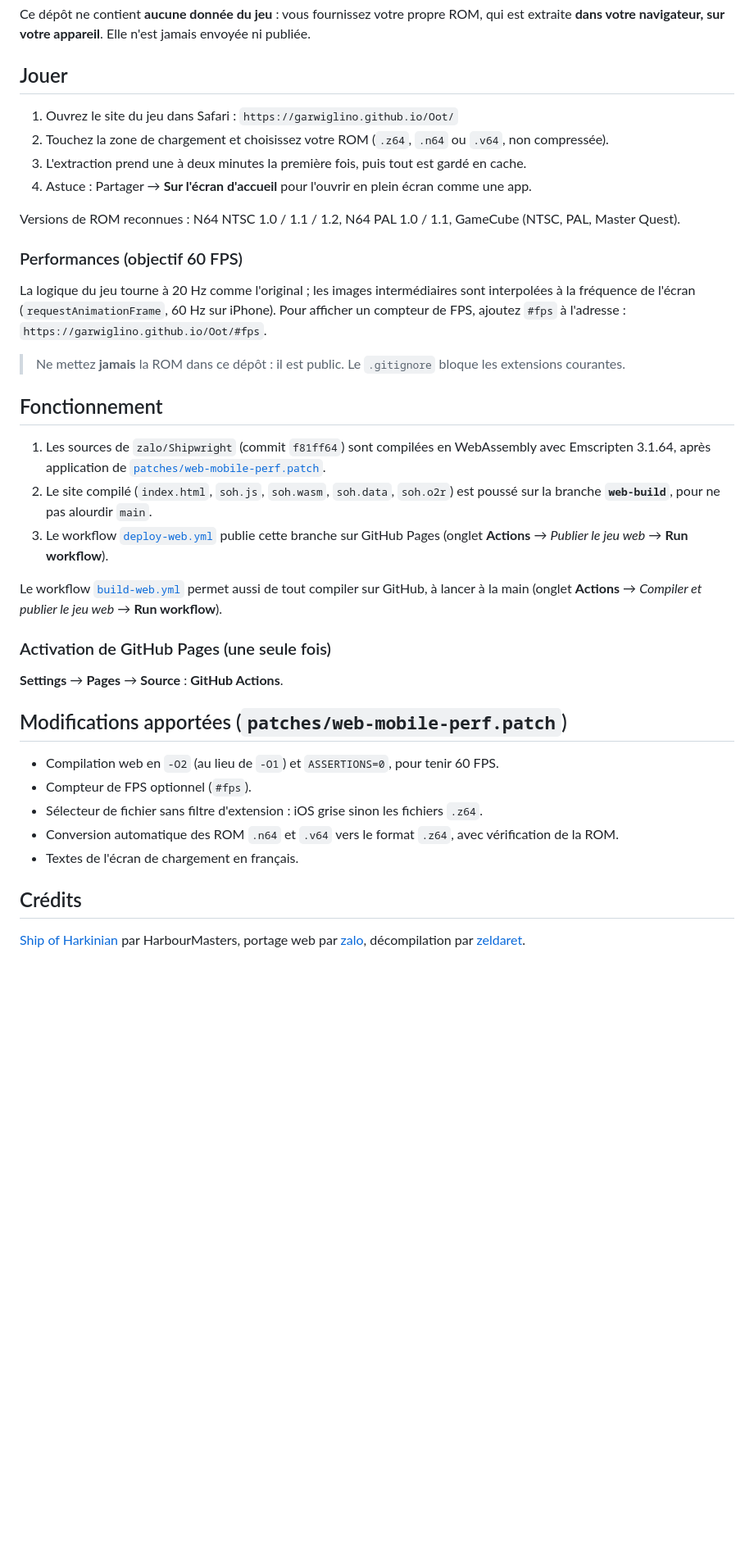
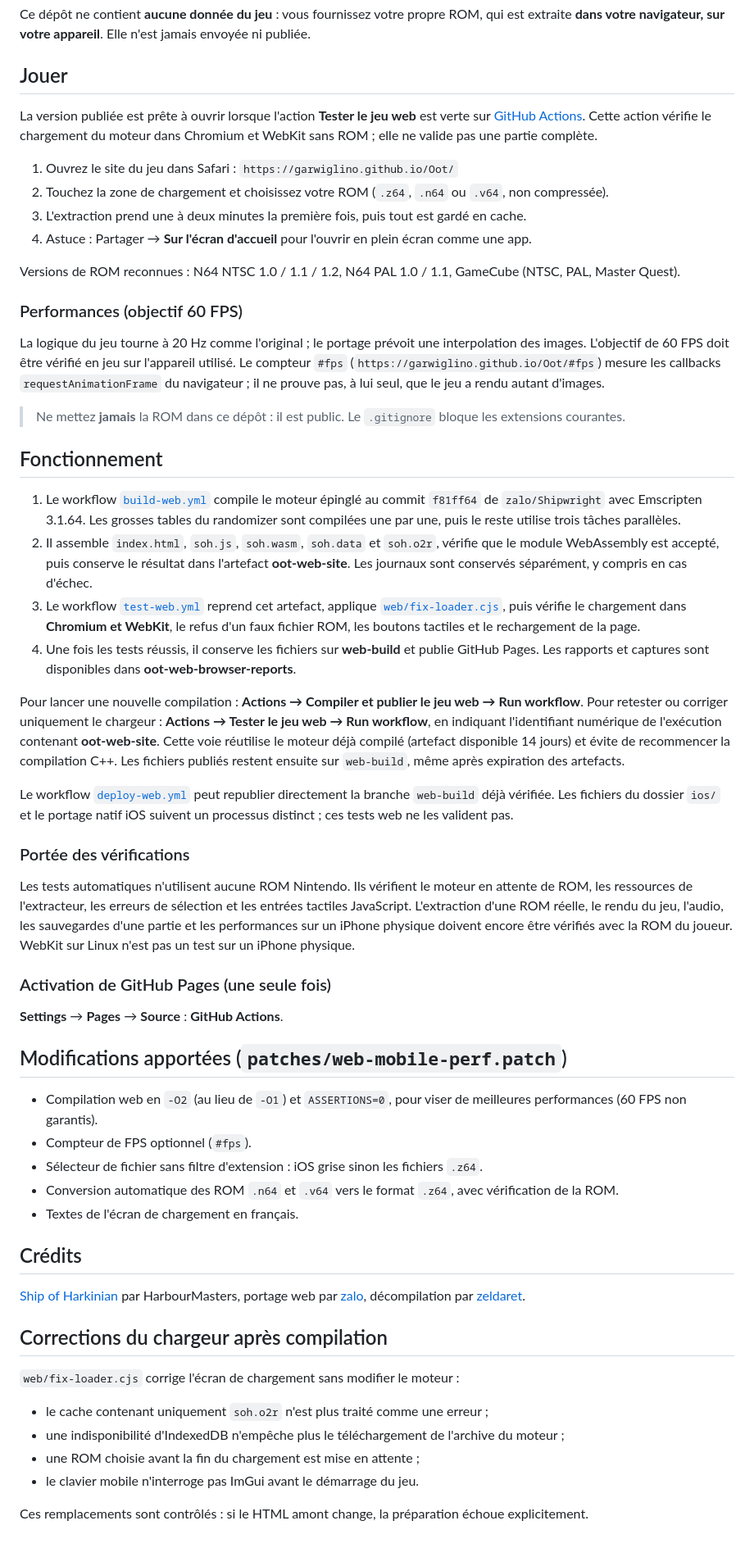
Before and after one commit to garwiglino/Oot, a Markdown page: README.md, the part around the change. Shown at 82% size. Rendered like a GitHub page; blank space fills up the shorter version.

Commit message:
Document reproducible web builds, tested publication and validation limits

```diff
--- a/README.md
+++ b/README.md
@@ -12,6 +12,10 @@ extraite **dans votre navigateur, sur votre appareil**. Elle n'est jamais envoy
 
 ## Jouer
 
+La version publiée est prête à ouvrir lorsque l'action **Tester le jeu web** est verte
+sur [GitHub Actions](https://github.com/garwiglino/Oot/actions). Cette action vérifie le
+chargement du moteur dans Chromium et WebKit sans ROM ; elle ne valide pas une partie complète.
+
 1. Ouvrez le site du jeu dans Safari : `https://garwiglino.github.io/Oot/`
 2. Touchez la zone de chargement et choisissez votre ROM (`.z64`, `.n64` ou `.v64`, non compressée).
 3. L'extraction prend une à deux minutes la première fois, puis tout est gardé en cache.
@@ -21,23 +25,44 @@ Versions de ROM reconnues : N64 NTSC 1.0 / 1.1 / 1.2, N64 PAL 1.0 / 1.1, GameCub
 
 ### Performances (objectif 60 FPS)
 
-La logique du jeu tourne à 20 Hz comme l'original ; les images intermédiaires sont interpolées
-à la fréquence de l'écran (`requestAnimationFrame`, 60 Hz sur iPhone). Pour afficher un compteur
-de FPS, ajoutez `#fps` à l'adresse : `https://garwiglino.github.io/Oot/#fps`.
+La logique du jeu tourne à 20 Hz comme l'original ; le portage prévoit une interpolation des images.
+L'objectif de 60 FPS doit être vérifié en jeu sur l'appareil utilisé. Le compteur `#fps`
+(`https://garwiglino.github.io/Oot/#fps`) mesure les callbacks `requestAnimationFrame` du navigateur ;
+il ne prouve pas, à lui seul, que le jeu a rendu autant d'images.
 
 > Ne mettez **jamais** la ROM dans ce dépôt : il est public. Le `.gitignore` bloque les extensions courantes.
 
 ## Fonctionnement
 
-1. Les sources de `zalo/Shipwright` (commit `f81ff64`) sont compilées en WebAssembly avec
-   Emscripten 3.1.64, après application de [`patches/web-mobile-perf.patch`](patches/web-mobile-perf.patch).
-2. Le site compilé (`index.html`, `soh.js`, `soh.wasm`, `soh.data`, `soh.o2r`) est poussé sur la
-   branche **`web-build`**, pour ne pas alourdir `main`.
-3. Le workflow [`deploy-web.yml`](.github/workflows/deploy-web.yml) publie cette branche sur GitHub Pages
-   (onglet **Actions** → *Publier le jeu web* → **Run workflow**).
+1. Le workflow [`build-web.yml`](.github/workflows/build-web.yml) compile le moteur épinglé
+   au commit `f81ff64` de `zalo/Shipwright` avec Emscripten 3.1.64. Les grosses tables du
+   randomizer sont compilées une par une, puis le reste utilise trois tâches parallèles.
+2. Il assemble `index.html`, `soh.js`, `soh.wasm`, `soh.data` et `soh.o2r`, vérifie que le
+   module WebAssembly est accepté, puis conserve le résultat dans l'artefact **oot-web-site**.
+   Les journaux sont conservés séparément, y compris en cas d'échec.
+3. Le workflow [`test-web.yml`](.github/workflows/test-web.yml) reprend cet artefact, applique
+   [`web/fix-loader.cjs`](web/fix-loader.cjs), puis vérifie le chargement dans **Chromium et WebKit**,
+   le refus d'un faux fichier ROM, les boutons tactiles et le rechargement de la page.
+4. Une fois les tests réussis, il conserve les fichiers sur **web-build** et publie GitHub Pages.
+   Les rapports et captures sont disponibles dans **oot-web-browser-reports**.
 
-Le workflow [`build-web.yml`](.github/workflows/build-web.yml) permet aussi de tout compiler sur GitHub,
-à lancer à la main (onglet **Actions** → *Compiler et publier le jeu web* → **Run workflow**).
+Pour lancer une nouvelle compilation : **Actions → Compiler et publier le jeu web → Run workflow**.
+Pour retester ou corriger uniquement le chargeur : **Actions → Tester le jeu web → Run workflow**,
+en indiquant l'identifiant numérique de l'exécution contenant **oot-web-site**. Cette voie réutilise
+le moteur déjà compilé (artefact disponible 14 jours) et évite de recommencer la compilation C++.
+Les fichiers publiés restent ensuite sur `web-build`, même après expiration des artefacts.
+
+Le workflow [`deploy-web.yml`](.github/workflows/deploy-web.yml) peut republier directement la
+branche `web-build` déjà vérifiée. Les fichiers du dossier `ios/` et le portage natif iOS
+suivent un processus distinct ; ces tests web ne les valident pas.
+
+### Portée des vérifications
+
+Les tests automatiques n'utilisent aucune ROM Nintendo. Ils vérifient le moteur en attente de ROM,
+les ressources de l'extracteur, les erreurs de sélection et les entrées tactiles JavaScript.
+L'extraction d'une ROM réelle, le rendu du jeu, l'audio, les sauvegardes d'une partie et les performances
+sur un iPhone physique doivent encore être vérifiés avec la ROM du joueur. WebKit sur Linux n'est
+pas un test sur un iPhone physique.
 
 ### Activation de GitHub Pages (une seule fois)
 
@@ -45,7 +70,7 @@ Le workflow [`build-web.yml`](.github/workflows/build-web.yml) permet aussi de t
 
 ## Modifications apportées (`patches/web-mobile-perf.patch`)
 
-- Compilation web en `-O2` (au lieu de `-O1`) et `ASSERTIONS=0`, pour tenir 60 FPS.
+- Compilation web en `-O2` (au lieu de `-O1`) et `ASSERTIONS=0`, pour viser de meilleures performances (60 FPS non garantis).
 - Compteur de FPS optionnel (`#fps`).
 - Sélecteur de fichier sans filtre d'extension : iOS grise sinon les fichiers `.z64`.
 - Conversion automatique des ROM `.n64` et `.v64` vers le format `.z64`, avec vérification de la ROM.
@@ -56,3 +81,14 @@ Le workflow [`build-web.yml`](.github/workflows/build-web.yml) permet aussi de t
 [Ship of Harkinian](https://github.com/HarbourMasters/Shipwright) par HarbourMasters,
 portage web par [zalo](https://github.com/zalo/Shipwright),
 décompilation par [zeldaret](https://github.com/zeldaret/oot).
+
+## Corrections du chargeur après compilation
+
+`web/fix-loader.cjs` corrige l'écran de chargement sans modifier le moteur :
+
+- le cache contenant uniquement `soh.o2r` n'est plus traité comme une erreur ;
+- une indisponibilité d'IndexedDB n'empêche plus le téléchargement de l'archive du moteur ;
+- une ROM choisie avant la fin du chargement est mise en attente ;
+- le clavier mobile n'interroge pas ImGui avant le démarrage du jeu.
+
+Ces remplacements sont contrôlés : si le HTML amont change, la préparation échoue explicitement.
```
